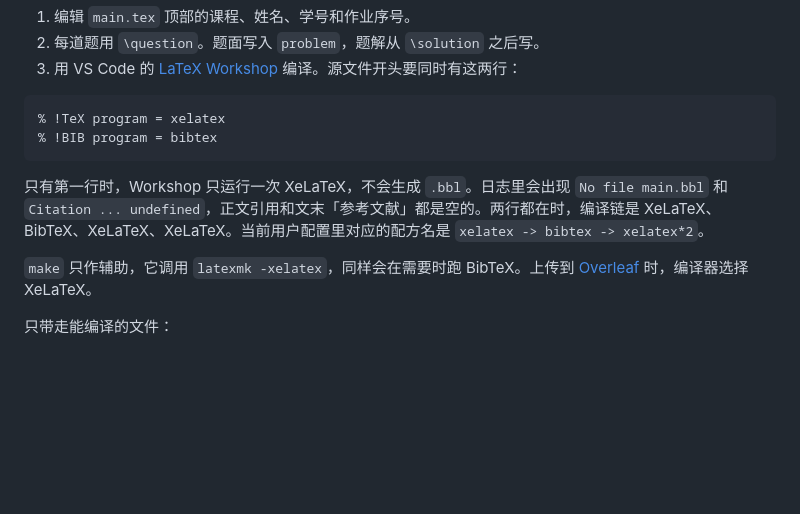
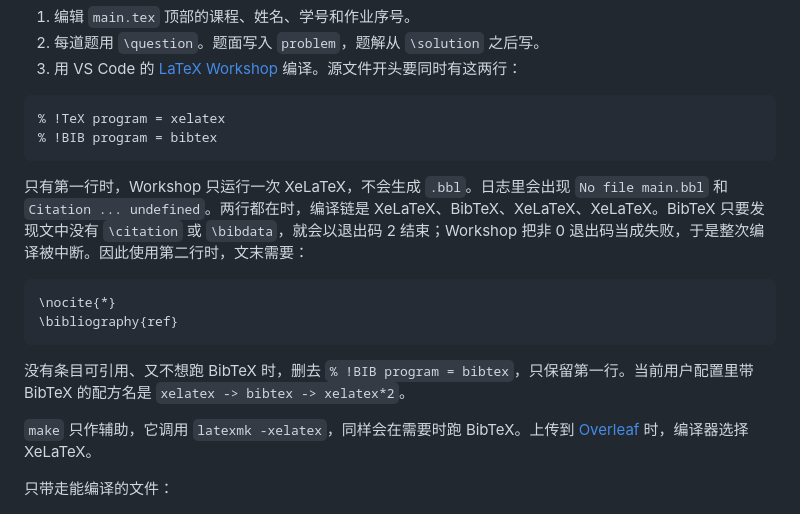
Before and after one commit to Hepisces/ucas-latex-homework, a Markdown page: README.md, the part around the change. Rendered like a GitHub page; blank space fills up the shorter version.

Commit message:
说明 BibTeX 退出码 2 会让 VS Code 中断编译。

````diff
--- a/README.md
+++ b/README.md
@@ -39,7 +39,14 @@ git clone https://github.com/Hepisces/ucas-latex-homework.git
 % !BIB program = bibtex
 ```
 
-只有第一行时，Workshop 只运行一次 XeLaTeX，不会生成 `.bbl`。日志里会出现 `No file main.bbl` 和 `Citation ... undefined`，正文引用和文末「参考文献」都是空的。两行都在时，编译链是 XeLaTeX、BibTeX、XeLaTeX、XeLaTeX。当前用户配置里对应的配方名是 `xelatex -> bibtex -> xelatex*2`。
+只有第一行时，Workshop 只运行一次 XeLaTeX，不会生成 `.bbl`。日志里会出现 `No file main.bbl` 和 `Citation ... undefined`。两行都在时，编译链是 XeLaTeX、BibTeX、XeLaTeX、XeLaTeX。BibTeX 只要发现文中没有 `\citation` 或 `\bibdata`，就会以退出码 2 结束；Workshop 把非 0 退出码当成失败，于是整次编译被中断。因此使用第二行时，文末需要：
+
+```latex
+\nocite{*}
+\bibliography{ref}
+```
+
+没有条目可引用、又不想跑 BibTeX 时，删去 `% !BIB program = bibtex`，只保留第一行。当前用户配置里带 BibTeX 的配方名是 `xelatex -> bibtex -> xelatex*2`。
 
 `make` 只作辅助，它调用 `latexmk -xelatex`，同样会在需要时跑 BibTeX。上传到 [Overleaf](https://www.overleaf.com) 时，编译器选择 XeLaTeX。
 
````
